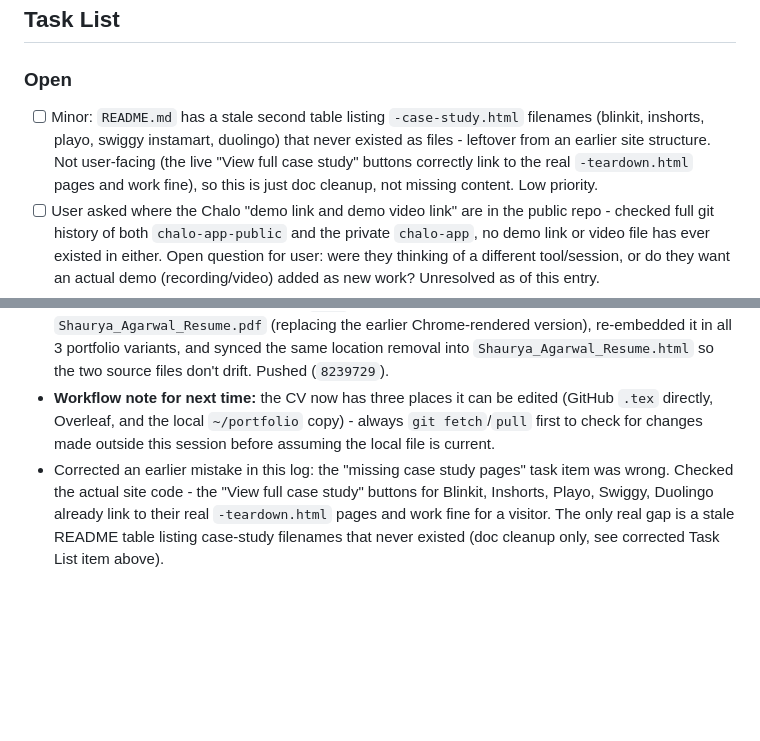
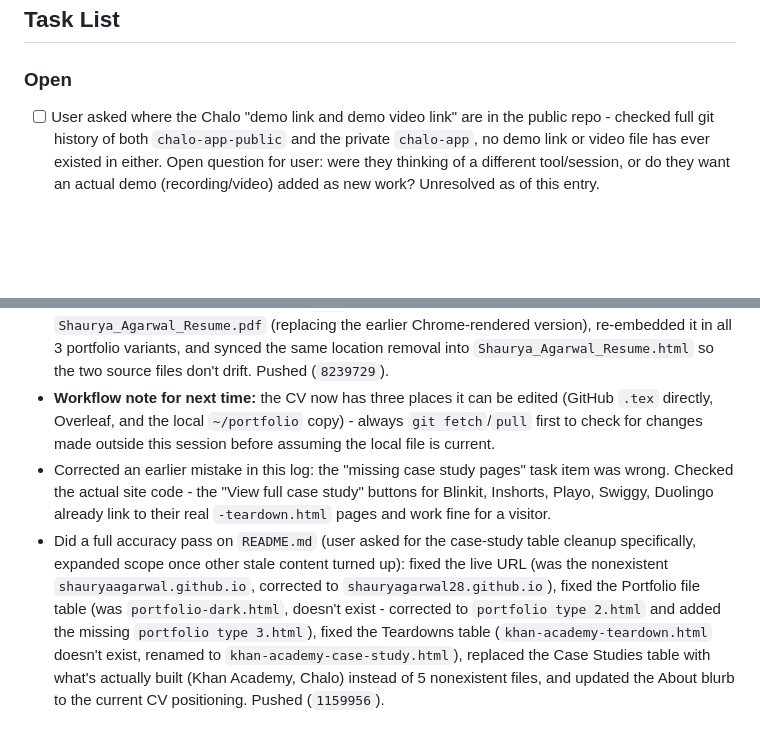
Before and after one commit to shauryagarwal28/shauryagarwal28.github.io, a Markdown page: PROJECT_LOG.md, 2 parts joined by grey strips. Drawn GitHub-style; blank space fills up the shorter version.

Commit message:
Log README accuracy pass
Co-Authored-By: Claude Sonnet 5 <noreply@anthropic.com>

```diff
--- a/PROJECT_LOG.md
+++ b/PROJECT_LOG.md
@@ -30,7 +30,6 @@ This file is the single source of truth for what's been done, what's open, and h
 ## Task List
 
 ### Open
-- [ ] Minor: `README.md` has a stale second table listing `-case-study.html` filenames (blinkit, inshorts, playo, swiggy instamart, duolingo) that never existed as files - leftover from an earlier site structure. Not user-facing (the live "View full case study" buttons correctly link to the real `-teardown.html` pages and work fine), so this is just doc cleanup, not missing content. Low priority.
 - [ ] User asked where the Chalo "demo link and demo video link" are in the public repo - checked full git history of both `chalo-app-public` and the private `chalo-app`, no demo link or video file has ever existed in either. Open question for user: were they thinking of a different tool/session, or do they want an actual demo (recording/video) added as new work? Unresolved as of this entry.
 - [ ] Chalo: real highway PTT test and physical-device verification still pending (tracked in the app's own repo, not this one)
 - [ ] Recruiter-lens review flagged: BA/Product Analyst roles have no visual proof artifact on the site (e.g. a dashboard screenshot) - user confirmed the actual dashboard can't be shown (company property), so this stays open with no clear fix for now
@@ -87,4 +86,5 @@ This file is the single source of truth for what's been done, what's open, and h
 - User is now editing `Shaurya_Agarwal_Resume.tex` directly on GitHub (pushing straight to `main`, outside this session) and compiling it in Overleaf separately. Reviewed two rounds of their edits: caught an inconsistent `\vspace` placement in the Khan Academy entry (fixed by user in `ed0d7b1`) and flagged a dropped "Bangalore, India" from the header, which the user confirmed was intentional - applying across multiple locations, so a fixed location on the resume could work against ATS filters. User also confirmed the CV can run to 2 pages, closing out the earlier "sparse page 2" flag as a non-issue.
 - User uploaded the Overleaf-compiled PDF (`Shaurya_CV.pdf`) to the local `~/portfolio` folder. Reviewed it page by page against the `.tex` changes - correct. Renamed it to `Shaurya_Agarwal_Resume.pdf` (replacing the earlier Chrome-rendered version), re-embedded it in all 3 portfolio variants, and synced the same location removal into `Shaurya_Agarwal_Resume.html` so the two source files don't drift. Pushed (`8239729`).
 - **Workflow note for next time:** the CV now has three places it can be edited (GitHub `.tex` directly, Overleaf, and the local `~/portfolio` copy) - always `git fetch`/`pull` first to check for changes made outside this session before assuming the local file is current.
-- Corrected an earlier mistake in this log: the "missing case study pages" task item was wrong. Checked the actual site code - the "View full case study" buttons for Blinkit, Inshorts, Playo, Swiggy, Duolingo already link to their real `-teardown.html` pages and work fine for a visitor. The only real gap is a stale README table listing case-study filenames that never existed (doc cleanup only, see corrected Task List item above).
+- Corrected an earlier mistake in this log: the "missing case study pages" task item was wrong. Checked the actual site code - the "View full case study" buttons for Blinkit, Inshorts, Playo, Swiggy, Duolingo already link to their real `-teardown.html` pages and work fine for a visitor.
+- Did a full accuracy pass on `README.md` (user asked for the case-study table cleanup specifically, expanded scope once other stale content turned up): fixed the live URL (was the nonexistent `shauryaagarwal.github.io`, corrected to `shauryagarwal28.github.io`), fixed the Portfolio file table (was `portfolio-dark.html`, doesn't exist - corrected to `portfolio type 2.html` and added the missing `portfolio type 3.html`), fixed the Teardowns table (`khan-academy-teardown.html` doesn't exist, renamed to `khan-academy-case-study.html`), replaced the Case Studies table with what's actually built (Khan Academy, Chalo) instead of 5 nonexistent files, and updated the About blurb to the current CV positioning. Pushed (`1159956`).
```
